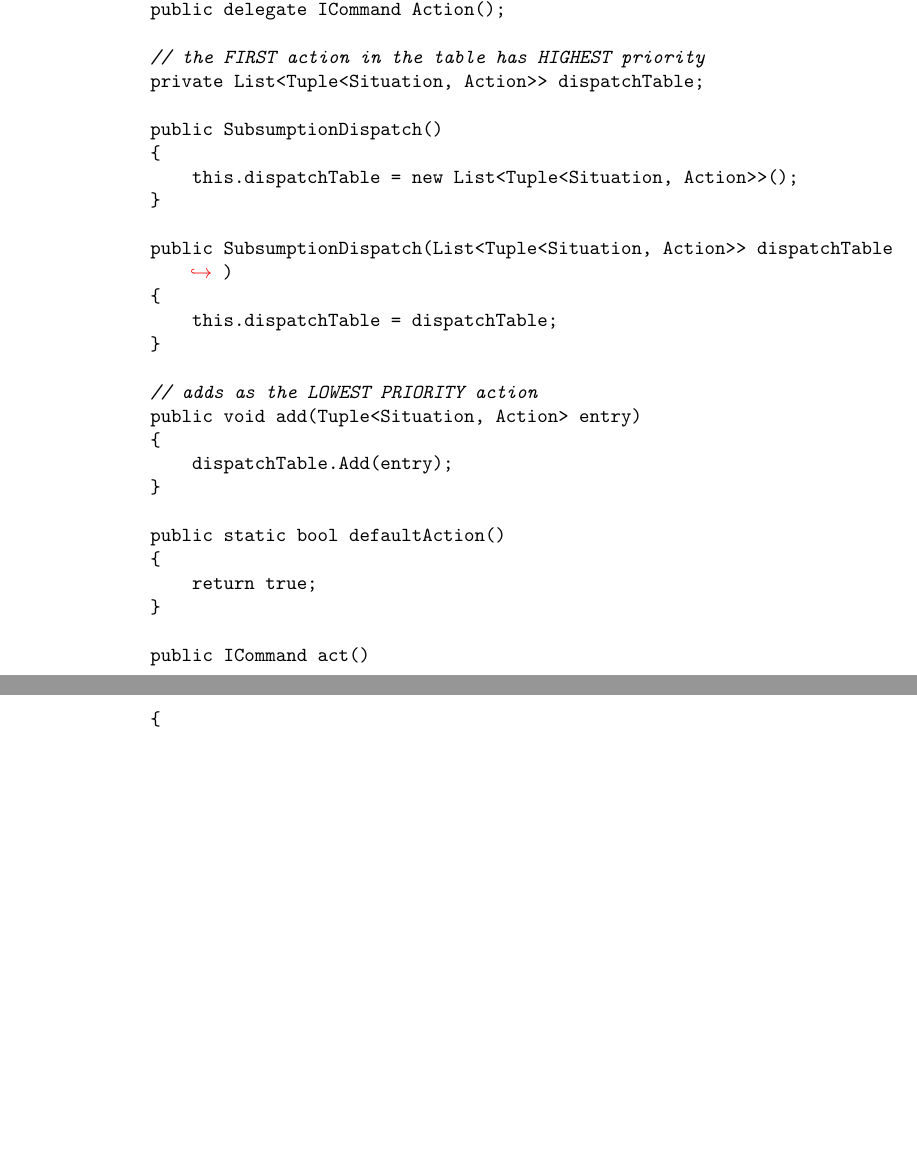
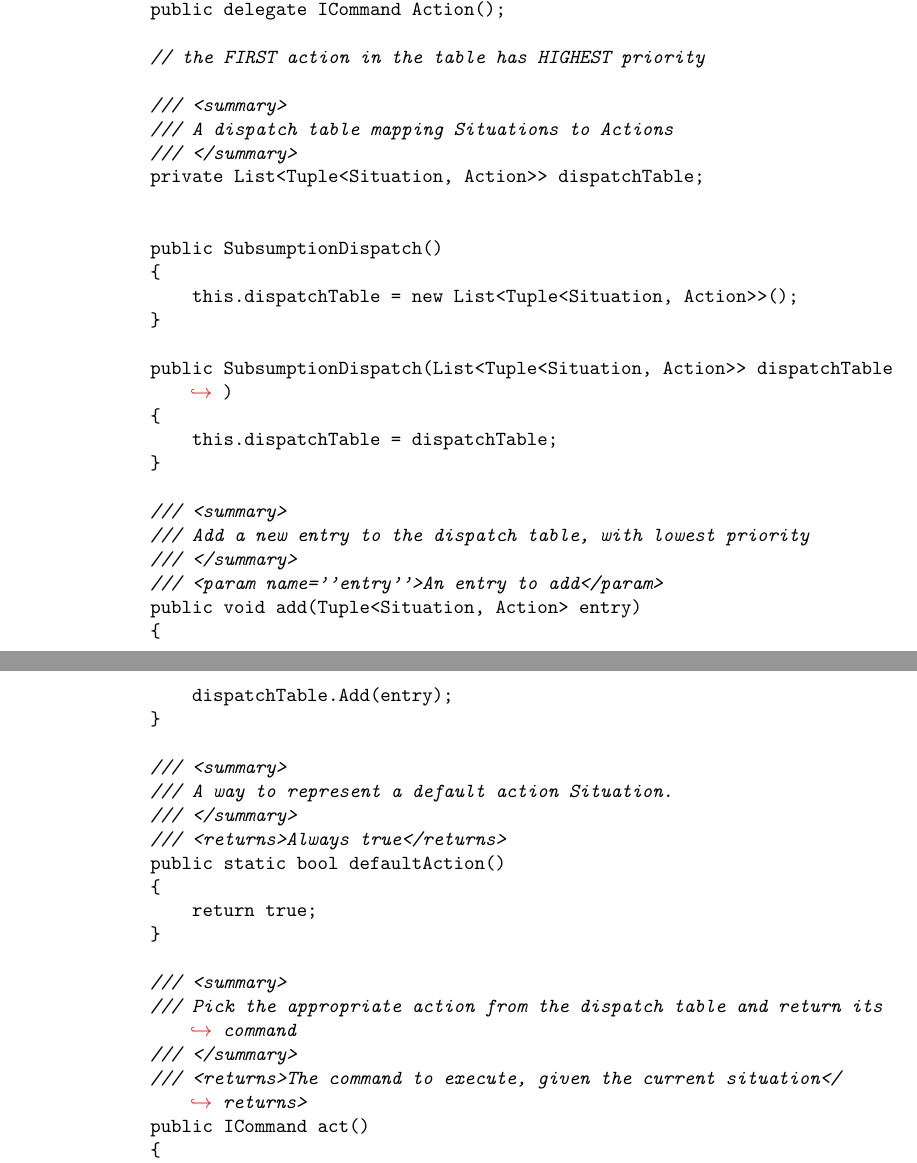
Before and after one commit to dtorgunov/AIForGames, a LaTeX paper (report/report.tex): two parts of pages 49 and 50 of 52, joined at a grey line, cut so that both start at the same text, the shorter picture padded with empty space. Compiled offline with pdfLaTeX.

Commit message:
Final report version

```diff
--- a/report/report.tex
+++ b/report/report.tex
@@ -2186,8 +2188,13 @@ namespace GridWorld
             public delegate ICommand Action();
 
             // the FIRST action in the table has HIGHEST priority
+
+            /// <summary>
+            /// A dispatch table mapping Situations to Actions
+            /// </summary>
             private List<Tuple<Situation, Action>> dispatchTable;
 
+
             public SubsumptionDispatch()
             {
                 this.dispatchTable = new List<Tuple<Situation, Action>>();
@@ -2198,17 +2205,28 @@ namespace GridWorld
                 this.dispatchTable = dispatchTable;
             }
 
-            // adds as the LOWEST PRIORITY action
+            /// <summary>
+            /// Add a new entry to the dispatch table, with lowest priority
+            /// </summary>
+            /// <param name=''entry''>An entry to add</param>
             public void add(Tuple<Situation, Action> entry)
             {
                 dispatchTable.Add(entry);
             }
 
+            /// <summary>
+            /// A way to represent a default action Situation.
+            /// </summary>
+            /// <returns>Always true</returns>
             public static bool defaultAction()
             {
                 return true;
             }
 
+            /// <summary>
+            /// Pick the appropriate action from the dispatch table and return its command
+            /// </summary>
+            /// <returns>The command to execute, given the current situation</returns>
             public ICommand act()
             {
                 foreach (Tuple<Situation, Action> behaviour in dispatchTable)
```
Also changed, not shown: report/report.pdf, report/report.tex (14 more changed lines).
